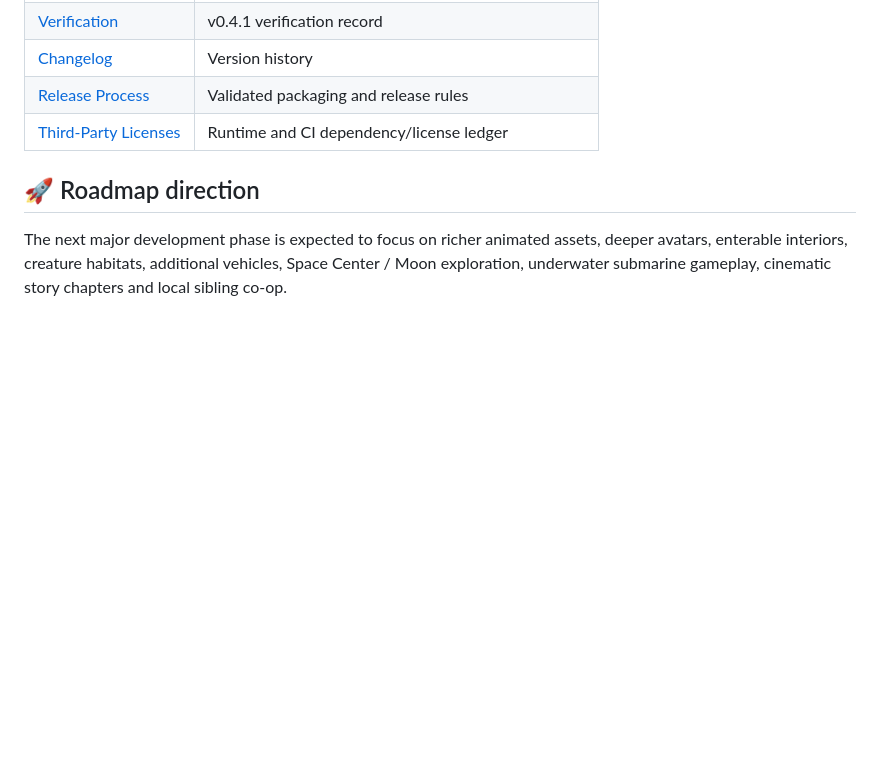
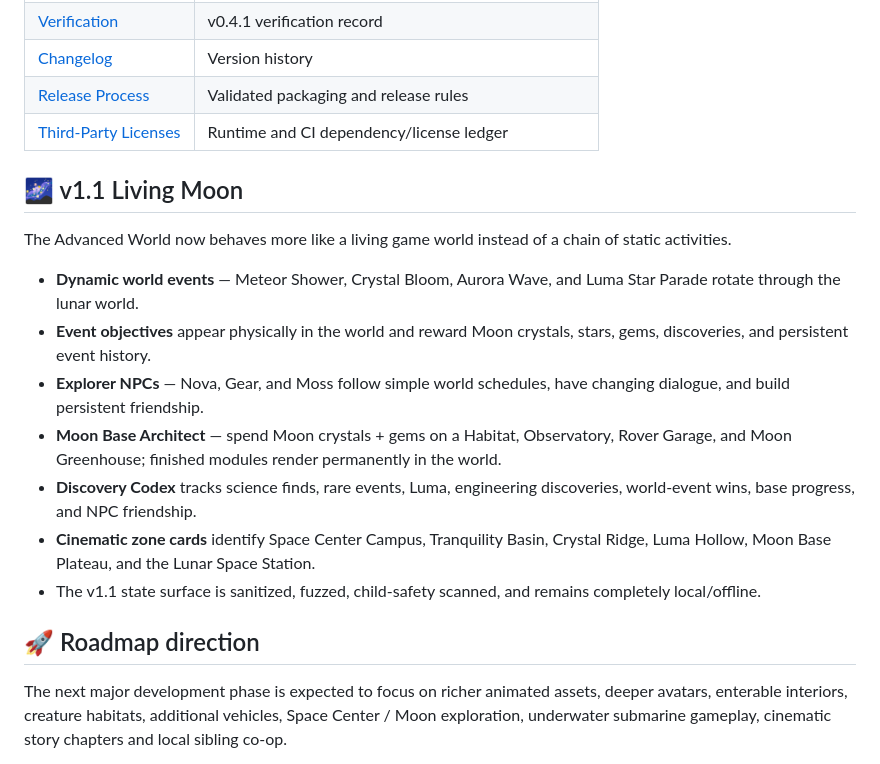
Before and after one commit to DPN-Technology/DreamBound-Adventures, a Markdown page: README.md, the part around the change. Drawn GitHub-style; blank space fills up the shorter version.

Commit message:
docs(v1.1): document Living Moon systems

```diff
--- a/README.md
+++ b/README.md
@@ -300,6 +300,18 @@ The validator checks project structure, child-safety invariants, dangerous brows
 | [Release Process](docs/RELEASE_PROCESS.md) | Validated packaging and release rules |
 | [Third-Party Licenses](THIRD_PARTY_LICENSES.md) | Runtime and CI dependency/license ledger |
 
+## 🌌 v1.1 Living Moon
+
+The Advanced World now behaves more like a living game world instead of a chain of static activities.
+
+- **Dynamic world events** — Meteor Shower, Crystal Bloom, Aurora Wave, and Luma Star Parade rotate through the lunar world.
+- **Event objectives** appear physically in the world and reward Moon crystals, stars, gems, discoveries, and persistent event history.
+- **Explorer NPCs** — Nova, Gear, and Moss follow simple world schedules, have changing dialogue, and build persistent friendship.
+- **Moon Base Architect** — spend Moon crystals + gems on a Habitat, Observatory, Rover Garage, and Moon Greenhouse; finished modules render permanently in the world.
+- **Discovery Codex** tracks science finds, rare events, Luma, engineering discoveries, world-event wins, base progress, and NPC friendship.
+- **Cinematic zone cards** identify Space Center Campus, Tranquility Basin, Crystal Ridge, Luma Hollow, Moon Base Plateau, and the Lunar Space Station.
+- The v1.1 state surface is sanitized, fuzzed, child-safety scanned, and remains completely local/offline.
+
 ## 🚀 Roadmap direction
 
 The next major development phase is expected to focus on richer animated assets, deeper avatars, enterable interiors, creature habitats, additional vehicles, Space Center / Moon exploration, underwater submarine gameplay, cinematic story chapters and local sibling co-op.
```
